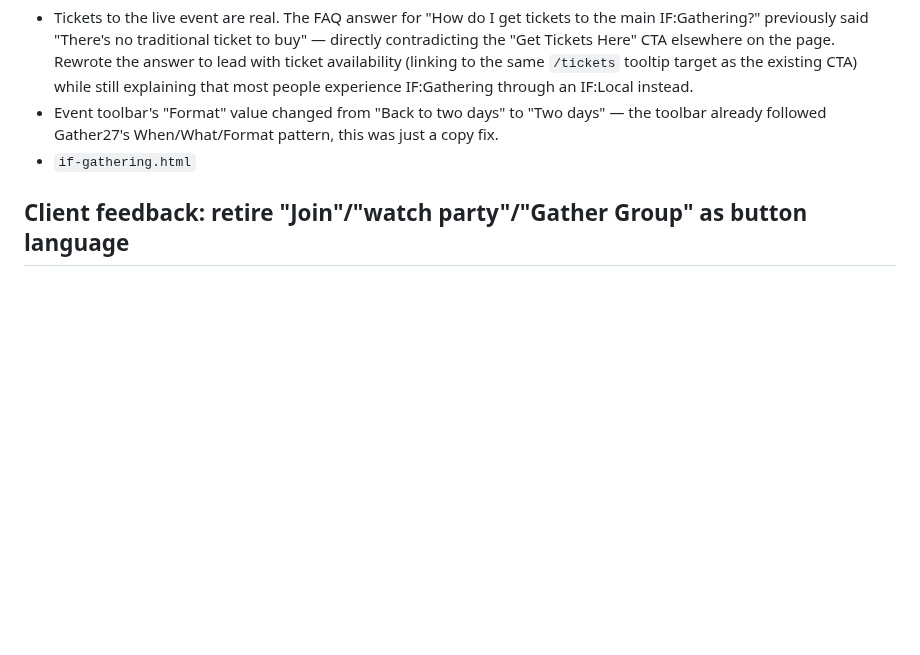
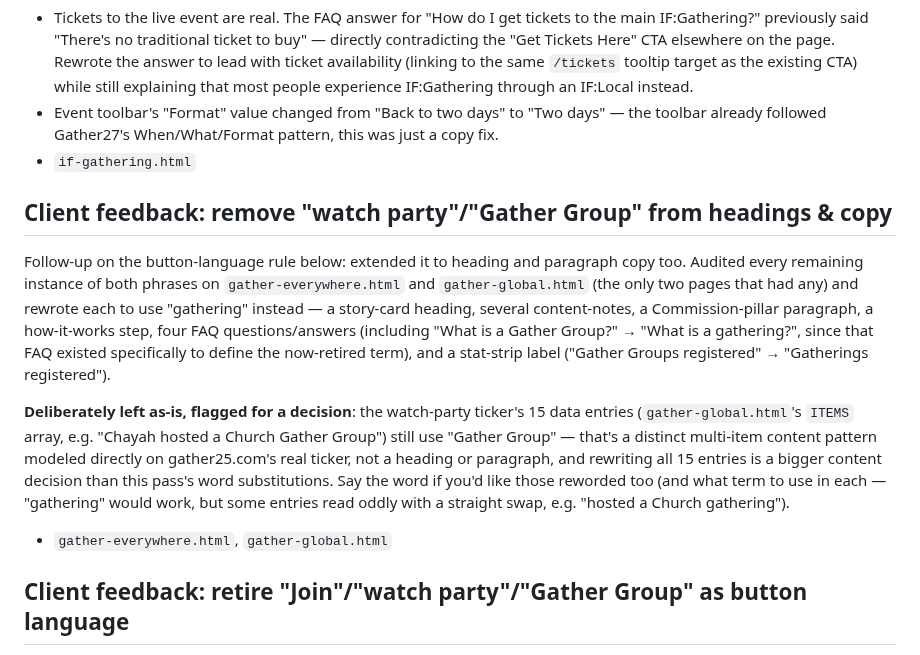
Before and after one commit to jordanepperson/gather-wireframes, a Markdown page: SESSION-CHANGES.md, the part around the change. Rendered like a GitHub page; blank space fills up the shorter version.

Commit message:
Log the watch party / Gather Group copy removal

```diff
--- a/SESSION-CHANGES.md
+++ b/SESSION-CHANGES.md
@@ -223,6 +223,28 @@ color resolves correctly on both light (dark-blue-derived) and dark
   pattern, this was just a copy fix.
 - `if-gathering.html`
 
+## Client feedback: remove "watch party"/"Gather Group" from headings & copy
+Follow-up on the button-language rule below: extended it to heading and
+paragraph copy too. Audited every remaining instance of both phrases on
+`gather-everywhere.html` and `gather-global.html` (the only two pages
+that had any) and rewrote each to use "gathering" instead — a story-card
+heading, several content-notes, a Commission-pillar paragraph, a
+how-it-works step, four FAQ questions/answers (including "What is a
+Gather Group?" &rarr; "What is a gathering?", since that FAQ existed
+specifically to define the now-retired term), and a stat-strip label
+("Gather Groups registered" &rarr; "Gatherings registered").
+
+**Deliberately left as-is, flagged for a decision**: the watch-party
+ticker's 15 data entries (`gather-global.html`'s `ITEMS` array, e.g.
+"Chayah hosted a Church Gather Group") still use "Gather Group" —
+that's a distinct multi-item content pattern modeled directly on
+gather25.com's real ticker, not a heading or paragraph, and rewriting
+all 15 entries is a bigger content decision than this pass's word
+substitutions. Say the word if you'd like those reworded too (and what
+term to use in each — "gathering" would work, but some entries read
+oddly with a straight swap, e.g. "hosted a Church gathering").
+- `gather-everywhere.html`, `gather-global.html`
+
 ## Client feedback: retire "Join"/"watch party"/"Gather Group" as button language
 Rule going forward: avoid "watch party," "Gather Group," and "Join" as
 button/CTA labels since they create confusion — "Join" can still appear
```
